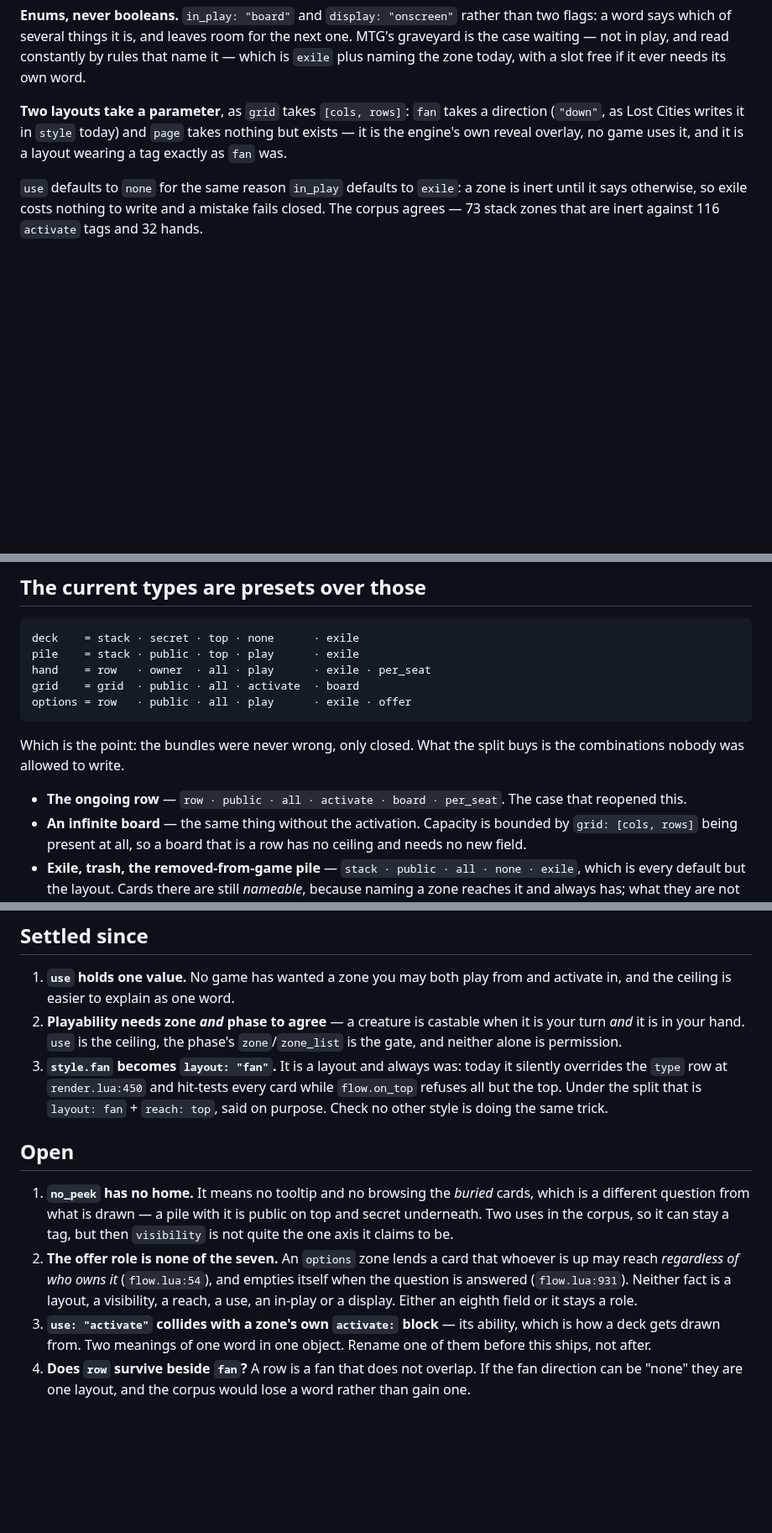
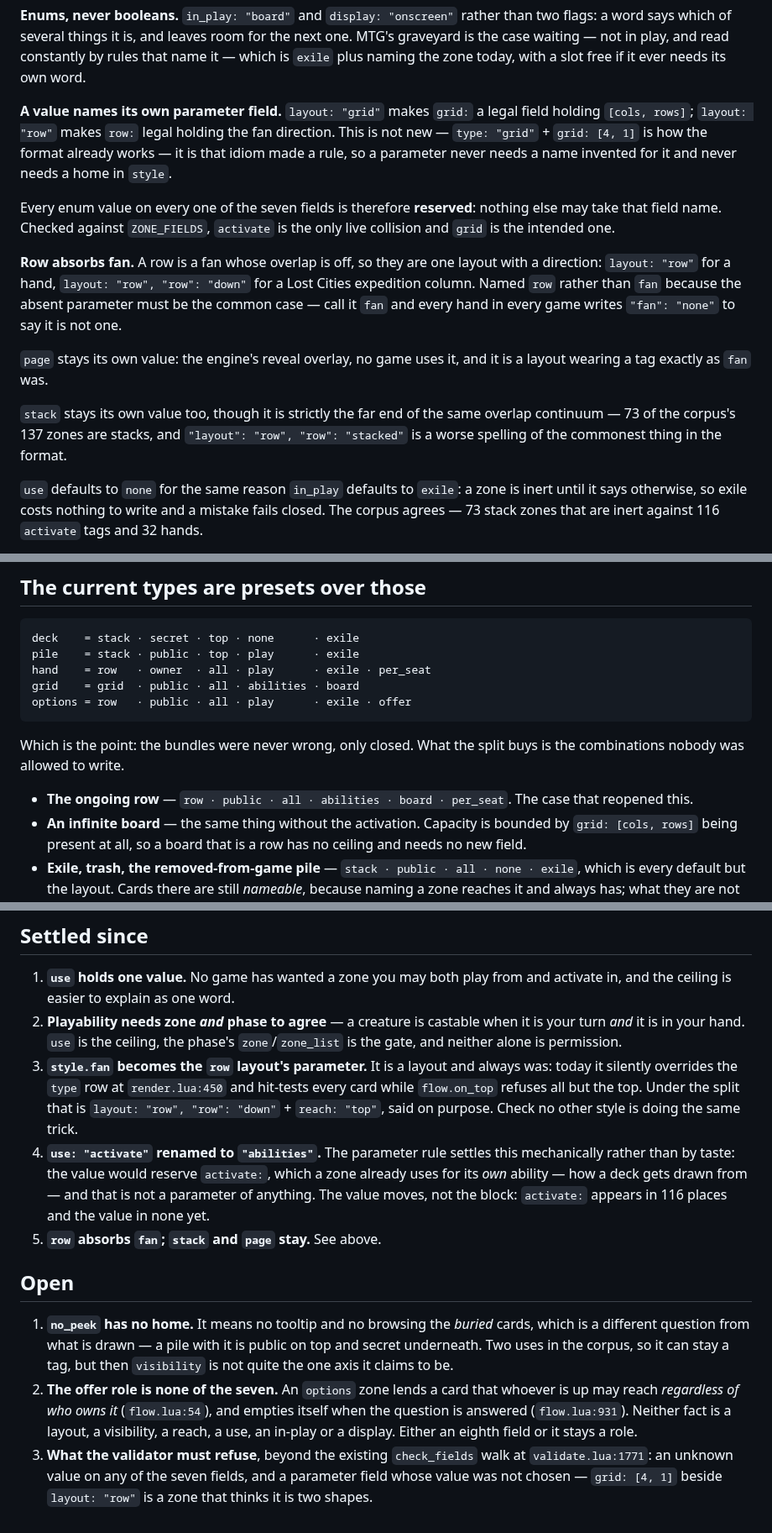
Before and after one commit to Kdansky/ravel, a Markdown page: ideas/28-a-zone-by-its-parts.md, 3 parts joined by grey strips. Shown at 84% size. GitHub-like rendering; blank space fills up the shorter version.

Commit message:
A value names its own parameter field
Generalised from the one place the format already does it: type "grid" takes a
"grid" field holding its dimensions. Made a rule, that gives every enum value a
home for its parameter without a name having to be invented, and reserves every
value across all seven fields against being used as a field for anything else.

Row absorbs fan, direction "none" meaning no overlap — named "row" rather than
"fan" because the absent parameter has to be the common case, and every hand in
every game writing "fan": "none" to say it is not one is the wrong default.

The rule also settles the activate collision without taste entering into it:
"use": "activate" would reserve a field name a zone already uses for its own
ability, which is not a parameter of anything, so the value becomes
"abilities". 116 uses of the block stay put and the value that has none moves.

Co-Authored-By: Claude Opus 5 (1M context) <noreply@anthropic.com>
Claude-Session: https://claude.ai/code/session_01UoC4QxwCFSMKxApxbLD8gQ

````diff
--- a/ideas/28-a-zone-by-its-parts.md
+++ b/ideas/28-a-zone-by-its-parts.md
@@ -61,10 +61,29 @@ the next one. MTG's graveyard is the case waiting — not in play, and read
 constantly by rules that name it — which is `exile` plus naming the zone today,
 with a slot free if it ever needs its own word.
 
-**Two layouts take a parameter**, as `grid` takes `[cols, rows]`: `fan` takes a
-direction (`"down"`, as Lost Cities writes it in `style` today) and `page` takes
-nothing but exists — it is the engine's own reveal overlay, no game uses it, and
-it is a layout wearing a tag exactly as `fan` was.
+**A value names its own parameter field.** `layout: "grid"` makes `grid:` a legal
+field holding `[cols, rows]`; `layout: "row"` makes `row:` legal holding the fan
+direction. This is not new — `type: "grid"` + `grid: [4, 1]` is how the format
+already works — it is that idiom made a rule, so a parameter never needs a name
+invented for it and never needs a home in `style`.
+
+Every enum value on every one of the seven fields is therefore **reserved**:
+nothing else may take that field name. Checked against `ZONE_FIELDS`, `activate`
+is the only live collision and `grid` is the intended one.
+
+**Row absorbs fan.** A row is a fan whose overlap is off, so they are one layout
+with a direction: `layout: "row"` for a hand, `layout: "row", "row": "down"` for
+a Lost Cities expedition column. Named `row` rather than `fan` because the
+absent parameter must be the common case — call it `fan` and every hand in every
+game writes `"fan": "none"` to say it is not one.
+
+`page` stays its own value: the engine's reveal overlay, no game uses it, and it
+is a layout wearing a tag exactly as `fan` was.
+
+`stack` stays its own value too, though it is strictly the far end of the same
+overlap continuum — 73 of the corpus's 137 zones are stacks, and
+`"layout": "row", "row": "stacked"` is a worse spelling of the commonest thing
+in the format.
 
 `use` defaults to `none` for the same reason `in_play` defaults to `exile`: a
 zone is inert until it says otherwise, so exile costs nothing to write and a
@@ -85,14 +104,14 @@ separated them — which is now `visibility`, one axis over.
 deck    = stack · secret · top · none      · exile
 pile    = stack · public · top · play      · exile
 hand    = row   · owner  · all · play      · exile · per_seat
-grid    = grid  · public · all · activate  · board
+grid    = grid  · public · all · abilities · board
 options = row   · public · all · play      · exile · offer
 ```
 
 Which is the point: the bundles were never wrong, only closed. What the split
 buys is the combinations nobody was allowed to write.
 
-- **The ongoing row** — `row · public · all · activate · board · per_seat`. The case
+- **The ongoing row** — `row · public · all · abilities · board · per_seat`. The case
   that reopened this.
 - **An infinite board** — the same thing without the activation. Capacity is
   bounded by `grid: [cols, rows]` being present at all, so a board that is a row
@@ -144,11 +163,17 @@ shape — that one moved 112 conditions across ten games and was worth it.
 2. **Playability needs zone *and* phase to agree** — a creature is castable when
    it is your turn *and* it is in your hand. `use` is the ceiling, the phase's
    `zone`/`zone_list` is the gate, and neither alone is permission.
-3. **`style.fan` becomes `layout: "fan"`.** It is a layout and always was: today
-   it silently overrides the `type` row at `render.lua:450` and hit-tests every
-   card while `flow.on_top` refuses all but the top. Under the split that is
-   `layout: fan` + `reach: top`, said on purpose. Check no other style is doing
-   the same trick.
+3. **`style.fan` becomes the `row` layout's parameter.** It is a layout and
+   always was: today it silently overrides the `type` row at `render.lua:450`
+   and hit-tests every card while `flow.on_top` refuses all but the top. Under
+   the split that is `layout: "row", "row": "down"` + `reach: "top"`, said on
+   purpose. Check no other style is doing the same trick.
+4. **`use: "activate"` renamed to `"abilities"`.** The parameter rule settles
+   this mechanically rather than by taste: the value would reserve `activate:`,
+   which a zone already uses for its *own* ability — how a deck gets drawn from
+   — and that is not a parameter of anything. The value moves, not the block:
+   `activate:` appears in 116 places and the value in none yet.
+5. **`row` absorbs `fan`; `stack` and `page` stay.** See above.
 
 ## Open
 
@@ -161,9 +186,7 @@ shape — that one moved 112 conditions across ten games and was worth it.
    empties itself when the question is answered (`flow.lua:931`). Neither fact
    is a layout, a visibility, a reach, a use, an in-play or a display. Either an
    eighth field or it stays a role.
-3. **`use: "activate"` collides with a zone's own `activate:` block** — its
-   ability, which is how a deck gets drawn from. Two meanings of one word in one
-   object. Rename one of them before this ships, not after.
-4. **Does `row` survive beside `fan`?** A row is a fan that does not overlap. If
-   the fan direction can be "none" they are one layout, and the corpus would
-   lose a word rather than gain one.
+3. **What the validator must refuse**, beyond the existing `check_fields` walk
+   at `validate.lua:1771`: an unknown value on any of the seven fields, and a
+   parameter field whose value was not chosen — `grid: [4, 1]` beside
+   `layout: "row"` is a zone that thinks it is two shapes.
````
Also changed, not shown: other parts of ideas/28-a-zone-by-its-parts.md (+2 -2 lines).
